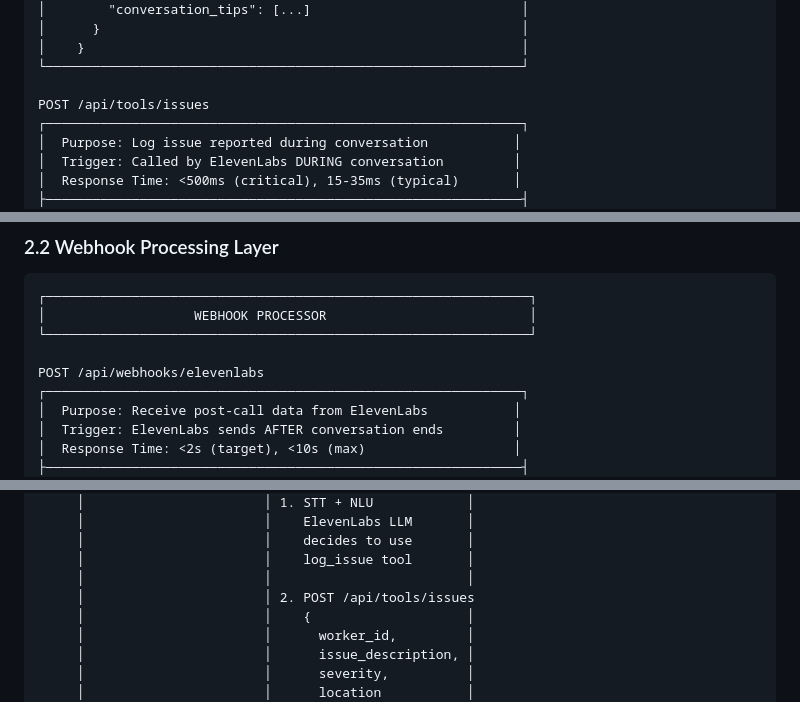
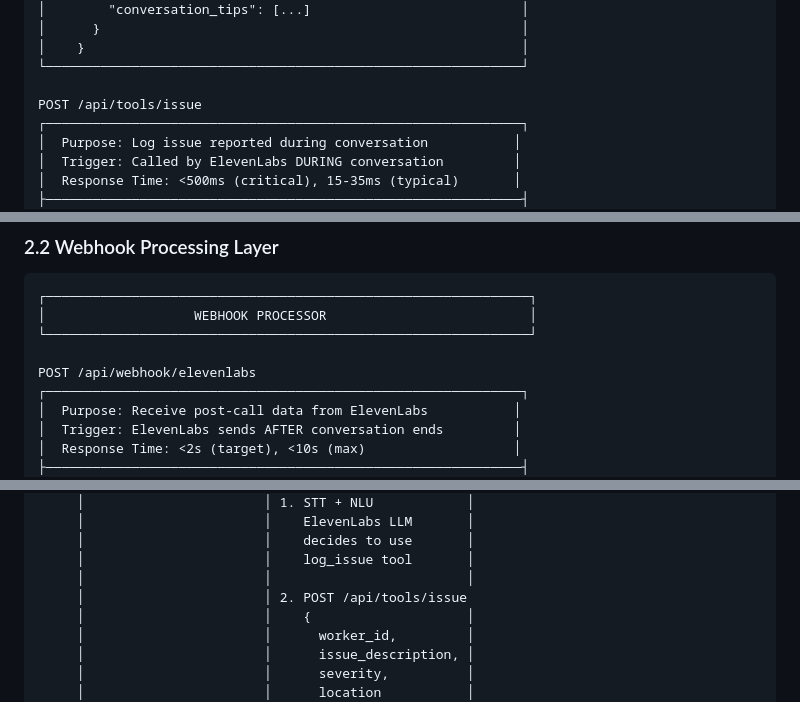
Before and after one commit to impofailafko-boop/impofai, a Markdown page: v2/plans/ARCHITECTURE.md, 3 parts joined by grey strips. Rendered like a GitHub page.

```diff
--- a/v2/plans/ARCHITECTURE.md
+++ b/v2/plans/ARCHITECTURE.md
@@ -134,7 +134,7 @@ GET /api/tools/context/:workerId
 │    }                                                        │
 └─────────────────────────────────────────────────────────────┘
 
-POST /api/tools/issues
+POST /api/tools/issue
 ┌─────────────────────────────────────────────────────────────┐
 │  Purpose: Log issue reported during conversation           │
 │  Trigger: Called by ElevenLabs DURING conversation         │
@@ -173,7 +173,7 @@ POST /api/tools/issues
 │                   WEBHOOK PROCESSOR                          │
 └──────────────────────────────────────────────────────────────┘
 
-POST /api/webhooks/elevenlabs
+POST /api/webhook/elevenlabs
 ┌─────────────────────────────────────────────────────────────┐
 │  Purpose: Receive post-call data from ElevenLabs           │
 │  Trigger: ElevenLabs sends AFTER conversation ends         │
@@ -355,7 +355,7 @@ buildSlovakFirstMessage(context)
      │                       │    decides to use       │
      │                       │    log_issue tool       │
      │                       │                         │
-     │                       │ 2. POST /api/tools/issues
+     │                       │ 2. POST /api/tools/issue
      │                       │    {                    │
      │                       │      worker_id,         │
      │                       │      issue_description, │
```
Also changed, not shown: other parts of v2/plans/ARCHITECTURE.md (+4 -4 lines).
